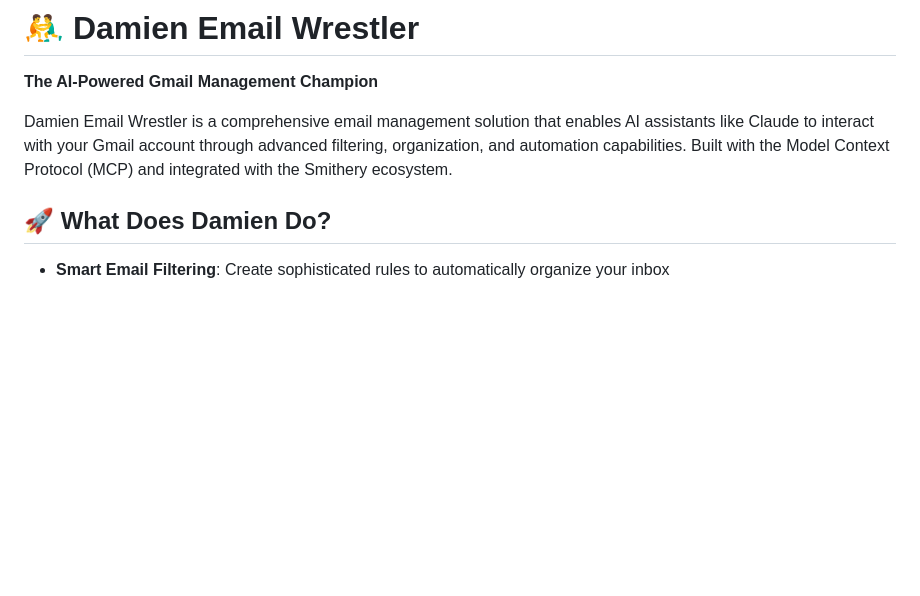
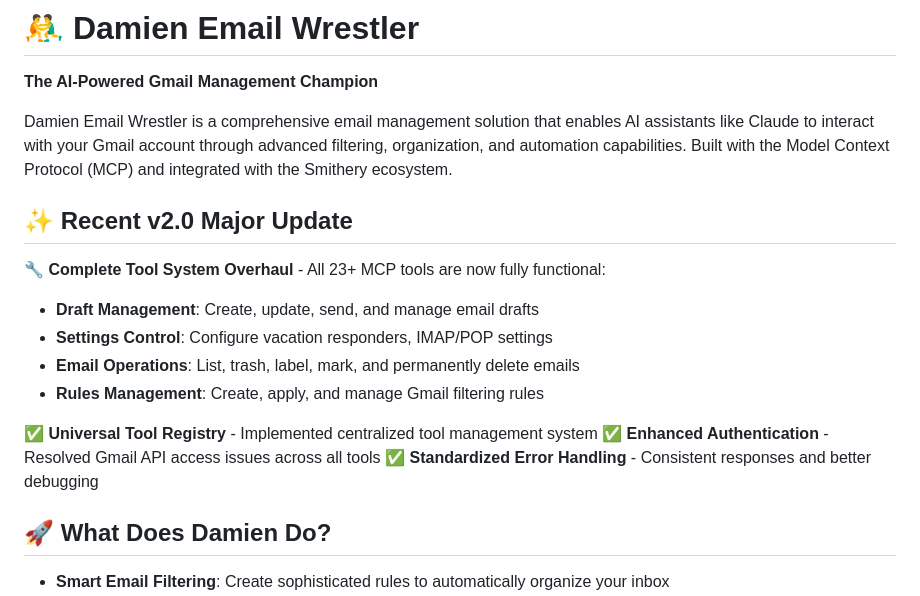
Before and after one commit to ivan-rivera-projects/Damien-Email-Wrestler, a Markdown page: README.md, the part around the change. Rendered like a GitHub page; blank space fills up the shorter version.

Commit message:
📚 Update main README with v2.0 achievements
✅ Added v2.0 Major Update section highlighting:
- Complete tool system overhaul with 23+ working tools
- Universal tool registry implementation
- Enhanced authentication and error handling
- All major tool categories now functional

Provides clear overview of recent improvements for users and contributors.

```diff
--- a/README.md
+++ b/README.md
@@ -5,6 +5,18 @@
 **The AI-Powered Gmail Management Champion**
 
 Damien Email Wrestler is a comprehensive email management solution that enables AI assistants like Claude to interact with your Gmail account through advanced filtering, organization, and automation capabilities. Built with the Model Context Protocol (MCP) and integrated with the Smithery ecosystem.
+
+## ✨ Recent v2.0 Major Update
+
+🔧 **Complete Tool System Overhaul** - All 23+ MCP tools are now fully functional:
+- **Draft Management**: Create, update, send, and manage email drafts
+- **Settings Control**: Configure vacation responders, IMAP/POP settings
+- **Email Operations**: List, trash, label, mark, and permanently delete emails
+- **Rules Management**: Create, apply, and manage Gmail filtering rules
+
+✅ **Universal Tool Registry** - Implemented centralized tool management system
+✅ **Enhanced Authentication** - Resolved Gmail API access issues across all tools
+✅ **Standardized Error Handling** - Consistent responses and better debugging
 
 ## 🚀 What Does Damien Do?
 
```
